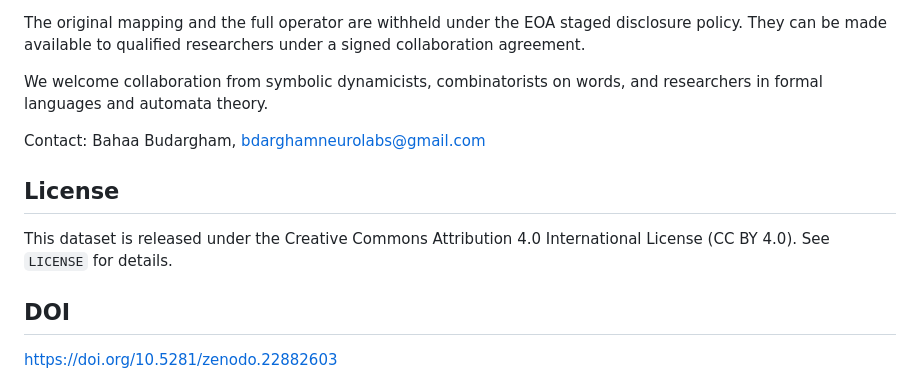
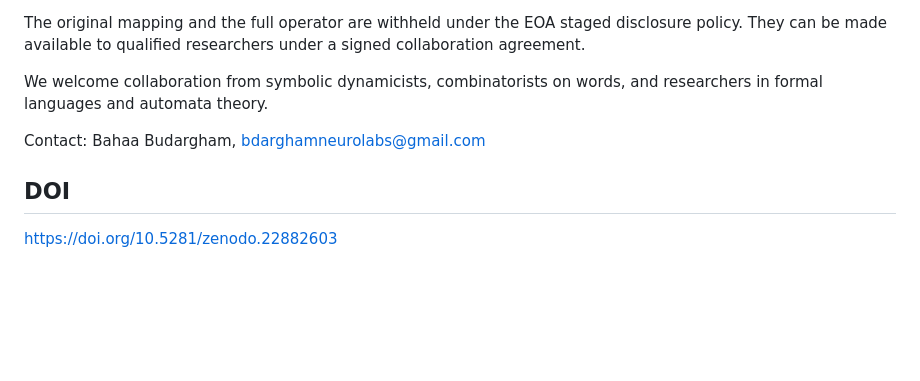
Before and after one commit to bahaa-budargham/eoa-symbolic-sequences, a Markdown page: README.md, the part around the change. Rendered like a GitHub page; blank space fills up the shorter version.

Commit message:
Delete license information from README
Removed license section from README.

```diff
--- a/README.md
+++ b/README.md
@@ -42,10 +42,6 @@ We welcome collaboration from symbolic dynamicists, combinatorists on words, and
 
 Contact: Bahaa Budargham, bdarghamneurolabs@gmail.com
 
-## License
-
-This dataset is released under the Creative Commons Attribution 4.0 International License (CC BY 4.0). See `LICENSE` for details.
-
 ## DOI
 
 https://doi.org/10.5281/zenodo.22882603
```
